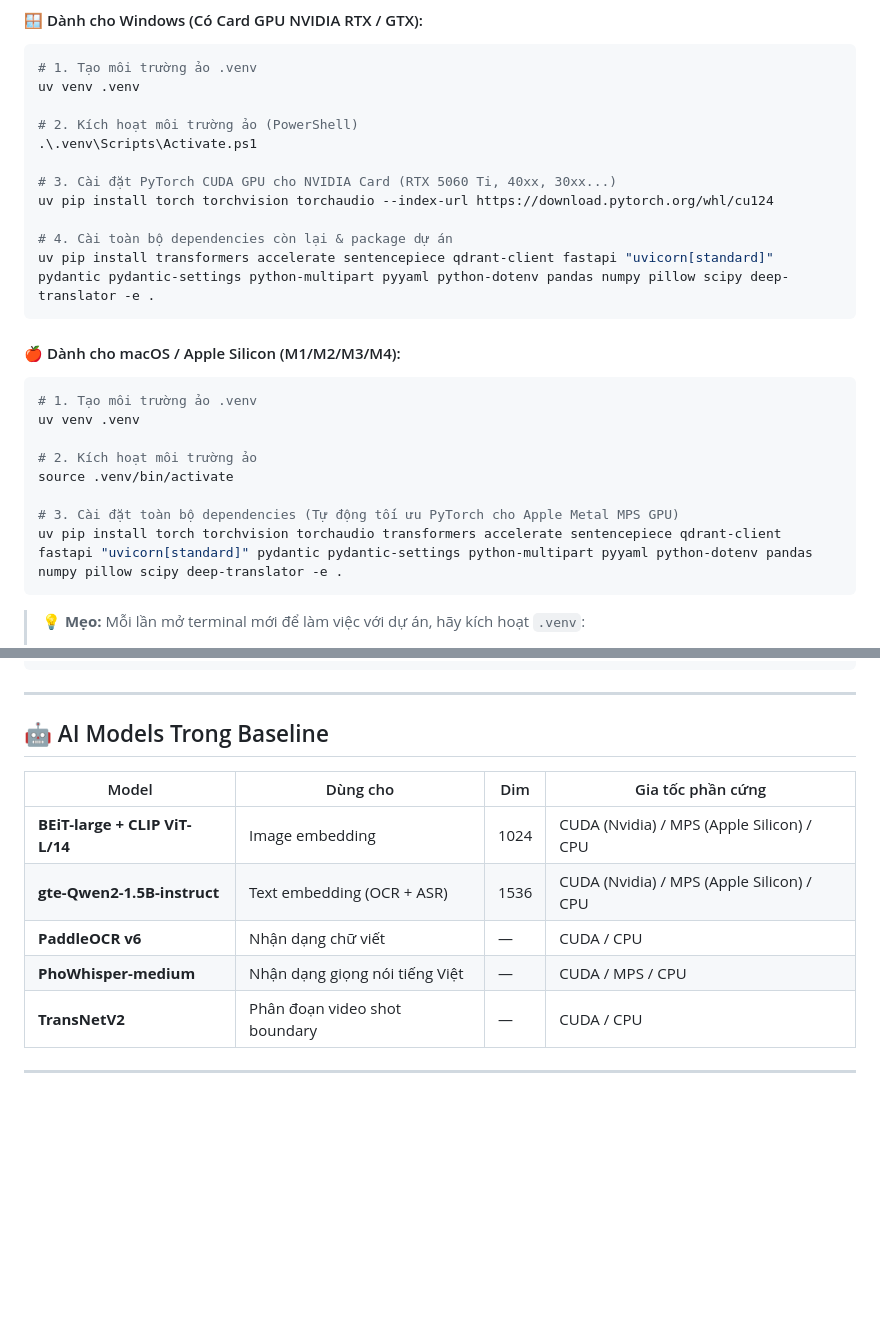
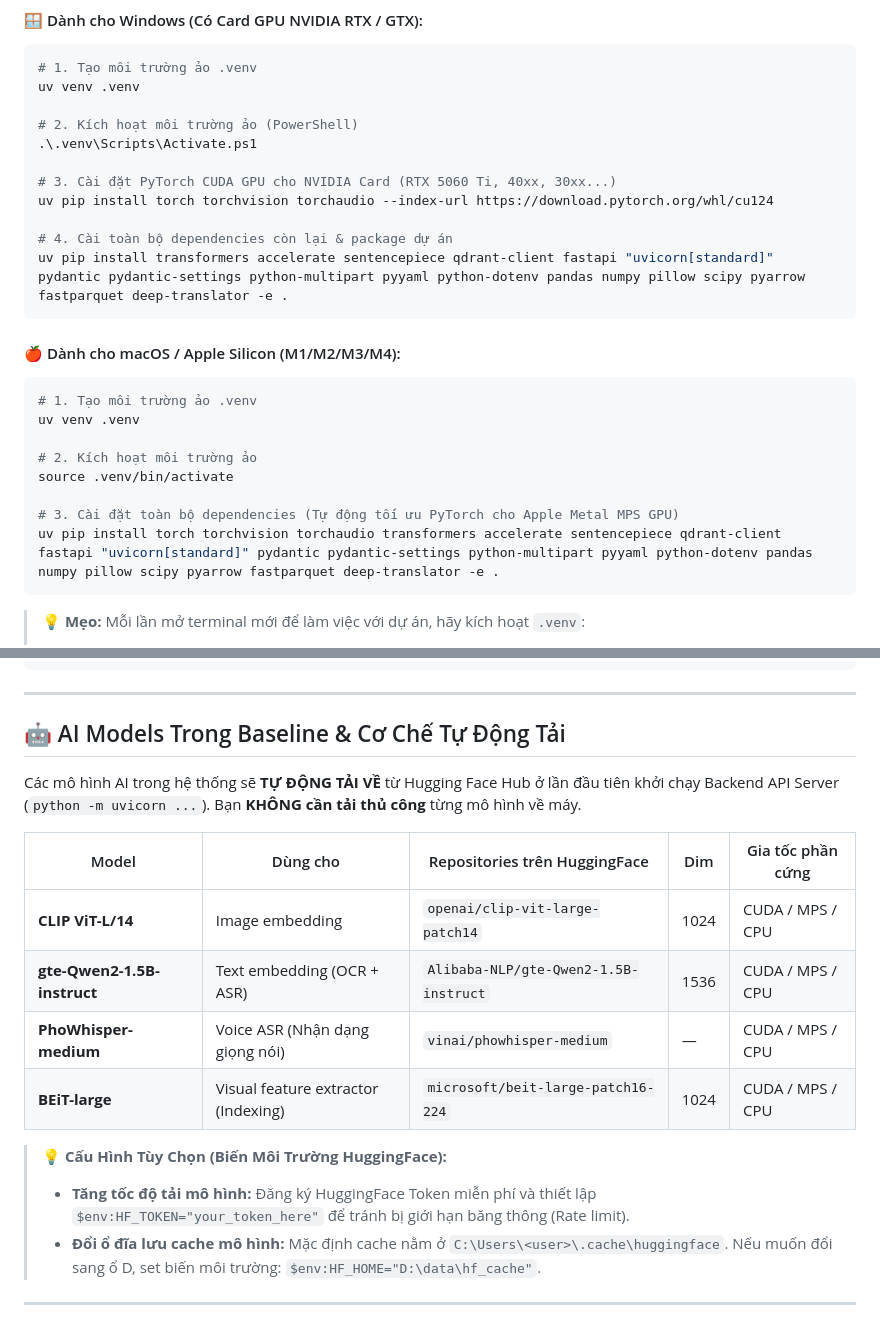
Before and after one commit to ThanhDanh1510/Super-Image-Retrieval-System-for-AIC2026, a Markdown page: README.md, 2 parts joined by grey strips. GitHub-like rendering; blank space fills up the shorter version.

Commit message:
docs(readme): update dependencies with pyarrow/fastparquet and explain model auto-download mechanism

````diff
--- a/README.md
+++ b/README.md
@@ -68,7 +68,7 @@ uv venv .venv
 uv pip install torch torchvision torchaudio --index-url https://download.pytorch.org/whl/cu124
 
 # 4. Cài toàn bộ dependencies còn lại & package dự án
-uv pip install transformers accelerate sentencepiece qdrant-client fastapi "uvicorn[standard]" pydantic pydantic-settings python-multipart pyyaml python-dotenv pandas numpy pillow scipy deep-translator -e .
+uv pip install transformers accelerate sentencepiece qdrant-client fastapi "uvicorn[standard]" pydantic pydantic-settings python-multipart pyyaml python-dotenv pandas numpy pillow scipy pyarrow fastparquet deep-translator -e .
 ```
 
 #### 🍎 Dành cho macOS / Apple Silicon (M1/M2/M3/M4):
@@ -80,7 +80,7 @@ uv venv .venv
 source .venv/bin/activate
 
 # 3. Cài đặt toàn bộ dependencies (Tự động tối ưu PyTorch cho Apple Metal MPS GPU)
-uv pip install torch torchvision torchaudio transformers accelerate sentencepiece qdrant-client fastapi "uvicorn[standard]" pydantic pydantic-settings python-multipart pyyaml python-dotenv pandas numpy pillow scipy deep-translator -e .
+uv pip install torch torchvision torchaudio transformers accelerate sentencepiece qdrant-client fastapi "uvicorn[standard]" pydantic pydantic-settings python-multipart pyyaml python-dotenv pandas numpy pillow scipy pyarrow fastparquet deep-translator -e .
 ```
 
 > 💡 **Mẹo:** Mỗi lần mở terminal mới để làm việc với dự án, hãy kích hoạt `.venv`:
@@ -202,14 +202,19 @@ Super-Image-Retrieval-System-for-AIC2026/
 
 ---
 
-## 🤖 AI Models Trong Baseline
+## 🤖 AI Models Trong Baseline & Cơ Chế Tự Động Tải
 
-| Model | Dùng cho | Dim | Gia tốc phần cứng |
-|---|---|---|---|
-| **BEiT-large + CLIP ViT-L/14** | Image embedding | 1024 | CUDA (Nvidia) / MPS (Apple Silicon) / CPU |
-| **gte-Qwen2-1.5B-instruct** | Text embedding (OCR + ASR) | 1536 | CUDA (Nvidia) / MPS (Apple Silicon) / CPU |
-| **PaddleOCR v6** | Nhận dạng chữ viết | — | CUDA / CPU |
-| **PhoWhisper-medium** | Nhận dạng giọng nói tiếng Việt | — | CUDA / MPS / CPU |
-| **TransNetV2** | Phân đoạn video shot boundary | — | CUDA / CPU |
+Các mô hình AI trong hệ thống sẽ **TỰ ĐỘNG TẢI VỀ** từ Hugging Face Hub ở lần đầu tiên khởi chạy Backend API Server (`python -m uvicorn ...`). Bạn **KHÔNG cần tải thủ công** từng mô hình về máy.
+
+| Model | Dùng cho | Repositories trên HuggingFace | Dim | Gia tốc phần cứng |
+|---|---|---|---|---|
+| **CLIP ViT-L/14** | Image embedding | `openai/clip-vit-large-patch14` | 1024 | CUDA / MPS / CPU |
+| **gte-Qwen2-1.5B-instruct** | Text embedding (OCR + ASR) | `Alibaba-NLP/gte-Qwen2-1.5B-instruct` | 1536 | CUDA / MPS / CPU |
+| **PhoWhisper-medium** | Voice ASR (Nhận dạng giọng nói) | `vinai/phowhisper-medium` | — | CUDA / MPS / CPU |
+| **BEiT-large** | Visual feature extractor (Indexing) | `microsoft/beit-large-patch16-224` | 1024 | CUDA / MPS / CPU |
+
+> 💡 **Cấu Hình Tùy Chọn (Biến Môi Trường HuggingFace):**
+> - **Tăng tốc độ tải mô hình:** Đăng ký HuggingFace Token miễn phí và thiết lập `$env:HF_TOKEN="your_token_here"` để tránh bị giới hạn băng thông (Rate limit).
+> - **Đổi ổ đĩa lưu cache mô hình:** Mặc định cache nằm ở `C:\Users\<user>\.cache\huggingface`. Nếu muốn đổi sang ổ D, set biến môi trường: `$env:HF_HOME="D:\data\hf_cache"`.
 
 ---
````
